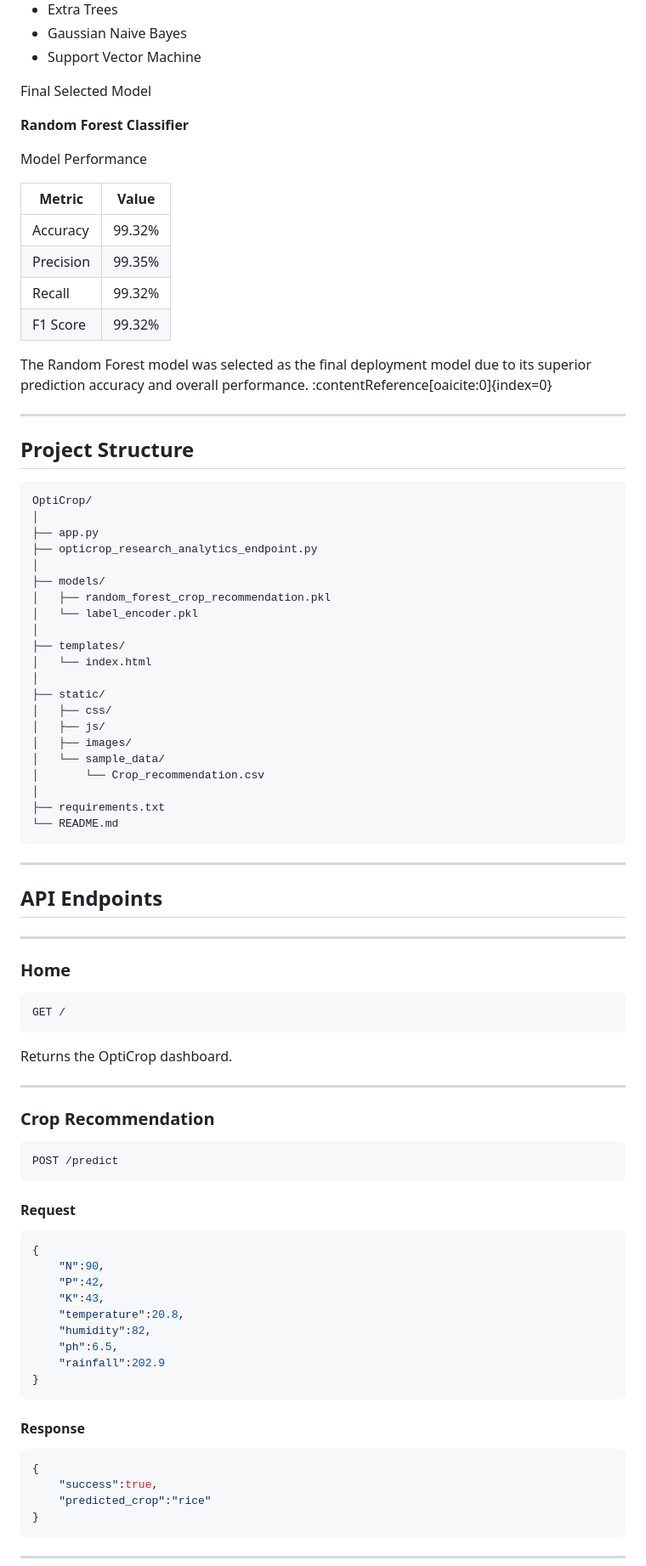
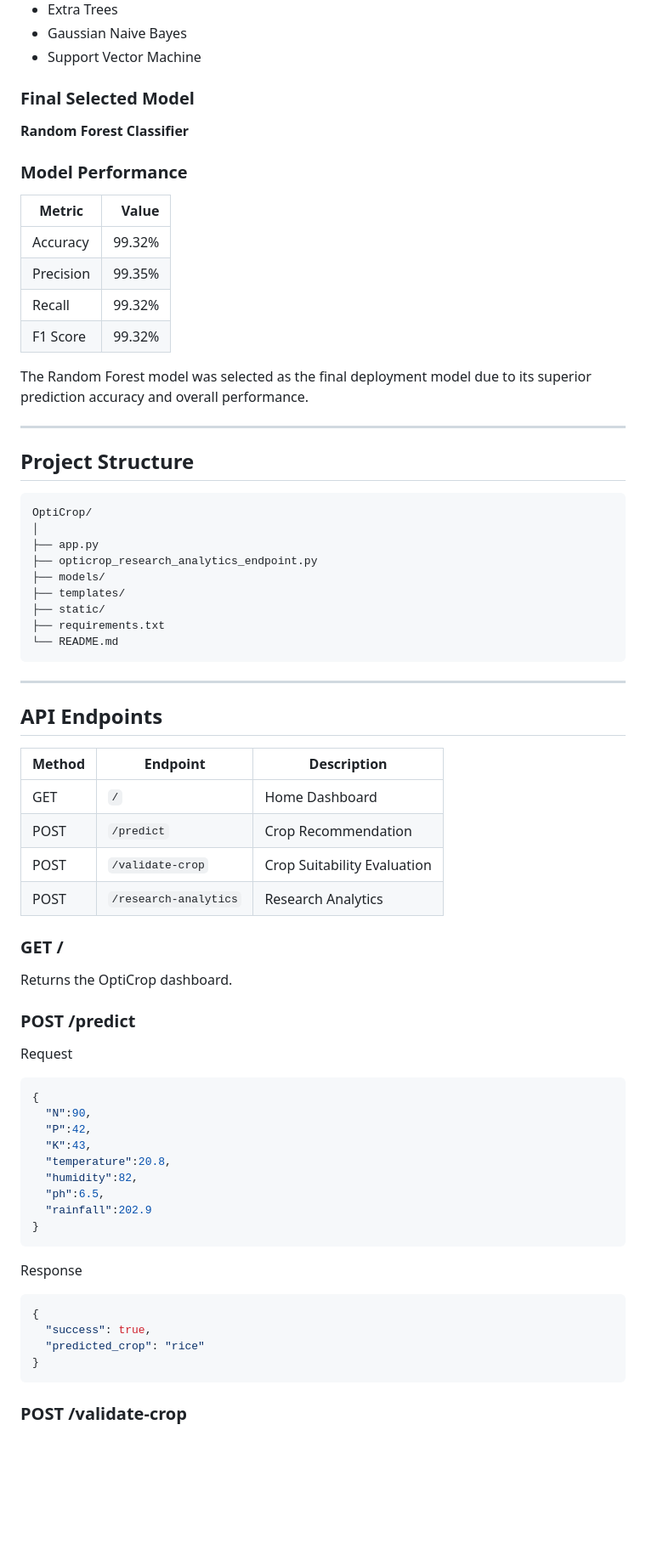
Before and after one commit to mani9441/OptiCrop, a Markdown page: 5.Project_Development/d_development_integration/Readme.md, the part around one of its changes. Shown at 85% size. GitHub-like rendering; blank space fills up the shorter version.

````diff
--- a/5.Project_Development/d_development_integration/Readme.md
+++ b/5.Project_Development/d_development_integration/Readme.md
@@ -138,45 +150,33 @@ Models Tested
 - Gaussian Naive Bayes
 - Support Vector Machine
 
-Final Selected Model
+### Final Selected Model
 
 **Random Forest Classifier**
 
-Model Performance
+### Model Performance
 
 | Metric | Value |
-|---------|---------|
+|---------|------:|
 | Accuracy | 99.32% |
 | Precision | 99.35% |
 | Recall | 99.32% |
 | F1 Score | 99.32% |
 
-The Random Forest model was selected as the final deployment model due to its superior prediction accuracy and overall performance. :contentReference[oaicite:0]{index=0}
+The Random Forest model was selected as the final deployment model due to its superior prediction accuracy and overall performance.
 
 ---
 
 ## Project Structure
 
-```
+```text
 OptiCrop/
 │
 ├── app.py
 ├── opticrop_research_analytics_endpoint.py
-│
 ├── models/
-│   ├── random_forest_crop_recommendation.pkl
-│   └── label_encoder.pkl
-│
 ├── templates/
-│   └── index.html
-│
 ├── static/
-│   ├── css/
-│   ├── js/
-│   ├── images/
-│   └── sample_data/
-│       └── Crop_recommendation.csv
-│
 ├── requirements.txt
 └── README.md
 ```
@@ -185,46 +185,41 @@ OptiCrop/
 
 ## API Endpoints
 
----
+| Method | Endpoint | Description |
+|--------|----------|-------------|
+| GET | `/` | Home Dashboard |
+| POST | `/predict` | Crop Recommendation |
+| POST | `/validate-crop` | Crop Suitability Evaluation |
+| POST | `/research-analytics` | Research Analytics |
 
-### Home
-
-```
-GET /
-```
+### GET /
 
 Returns the OptiCrop dashboard.
 
----
+### POST /predict
 
-### Crop Recommendation
-
-```
-POST /predict
-```
-
-#### Request
+Request
 
 ```json
 {
-    "N":90,
-    "P":42,
-    "K":43,
-    "temperature":20.8,
-    "humidity":82,
-    "ph":6.5,
-    "rainfall":202.9
+  "N":90,
+  "P":42,
+  "K":43,
+  "temperature":20.8,
+  "humidity":82,
+  "ph":6.5,
+  "rainfall":202.9
 }
 ```
 
-#### Response
+Response
 
 ```json
 {
-    "success":true,
-    "predicted_crop":"rice"
+  "success": true,
+  "predicted_crop": "rice"
 }
 ```
 
----
+### POST /validate-crop
 
````
Also changed, not shown: other parts of 5.Project_Development/d_development_integration/Readme.md (+96 -114 lines).
